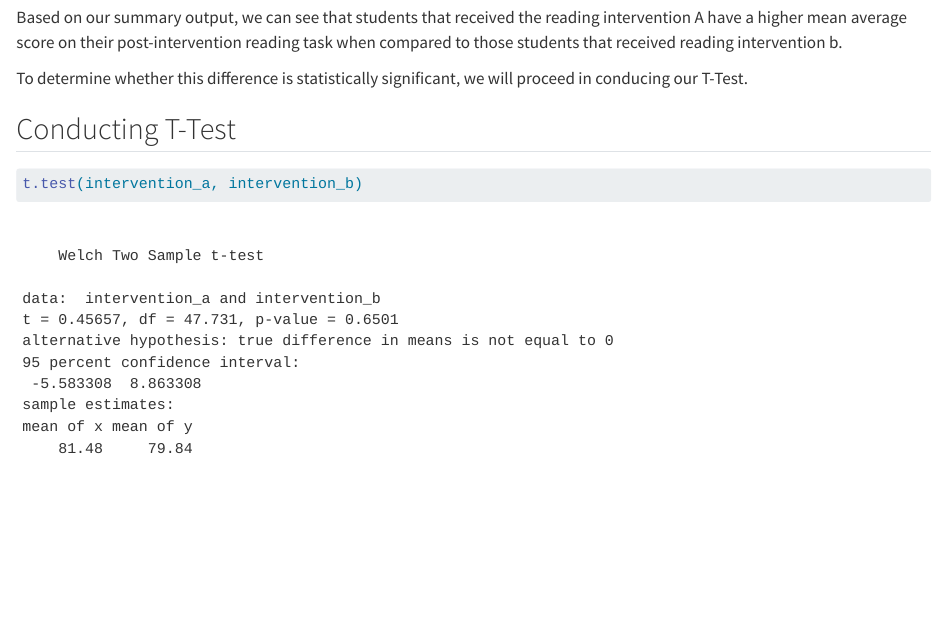
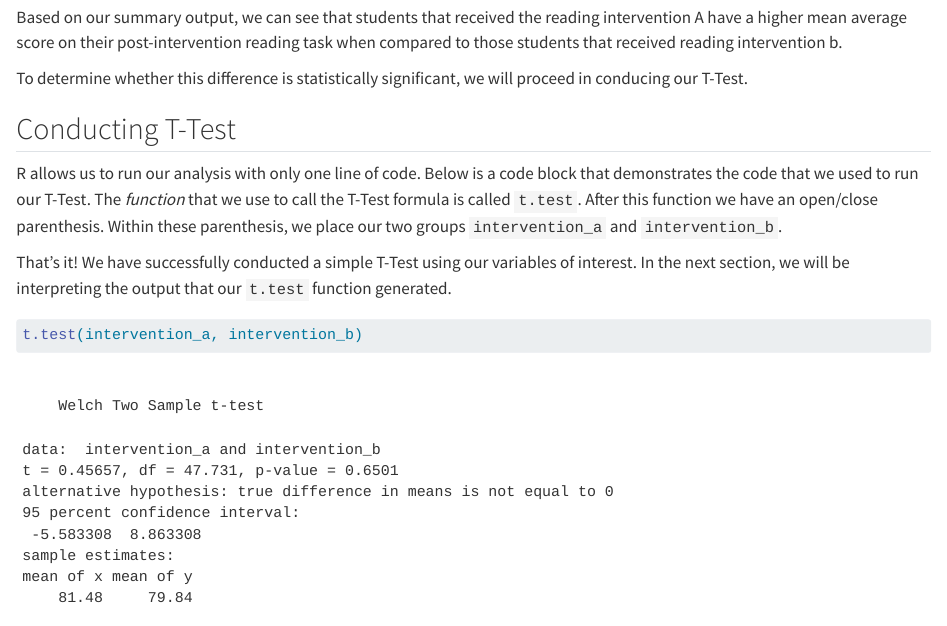
Before and after one commit to israelarevalo/R-simple-statistics, a Quarto document (TTests/ttests.qmd): the page in a window 1100 px wide, from 2380 px down. Rendered offline with R 4.5, knitr and Pandoc in place of Quarto, with nearby package versions; drawn as R Markdown's standard HTML page in place of the format the file asks for; long lines of code are wrapped.

Commit message:
Update ttests.qmd

````diff
--- a/TTests/ttests.qmd
+++ b/TTests/ttests.qmd
@@ -84,6 +84,10 @@ To determine whether this difference is statistically significant, we will proce
 
 ## Conducting T-Test
 
+R allows us to run our analysis with only one line of code. Below is a code block that demonstrates the code that we used to run our T-Test. The *function* that we use to call the T-Test formula is called `t.test`. After this function we have an open/close parenthesis. Within these parenthesis, we place our two groups `intervention_a` and `intervention_b`.
+
+That's it! We have successfully conducted a simple T-Test using our variables of interest. In the next section, we will be interpreting the output that our `t.test` function generated.
+
 ```{r}
 
 t.test(intervention_a, intervention_b)
````
